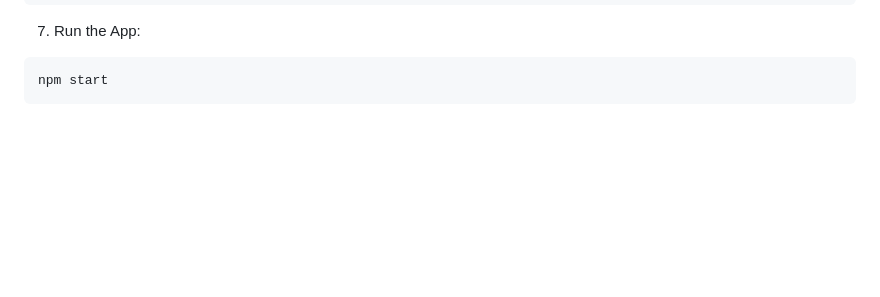
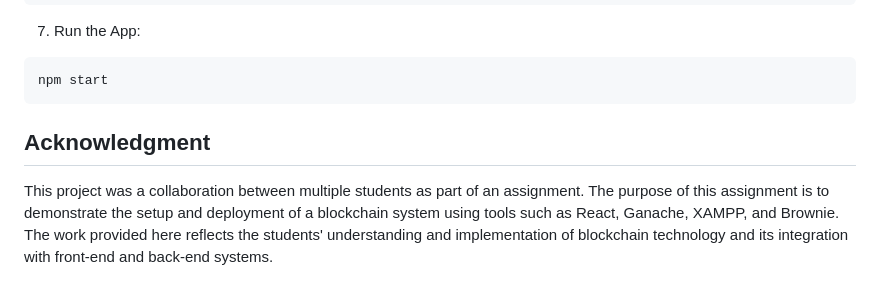
Before and after one commit to MichelleLim0111/Blockchain-Parking-System, a Markdown page: README.md, the part around the change. GitHub-like rendering; blank space fills up the shorter version.

````diff
--- a/README.md
+++ b/README.md
@@ -138,3 +138,7 @@ cd blockchain
 ```bash
 npm start
 ```
+
+## Acknowledgment
+This project was a collaboration between multiple students as part of an assignment. The purpose of this assignment is to demonstrate the setup and deployment of a blockchain system using tools such as React, Ganache, XAMPP, and Brownie.
+The work provided here reflects the students' understanding and implementation of blockchain technology and its integration with front-end and back-end systems.
````
